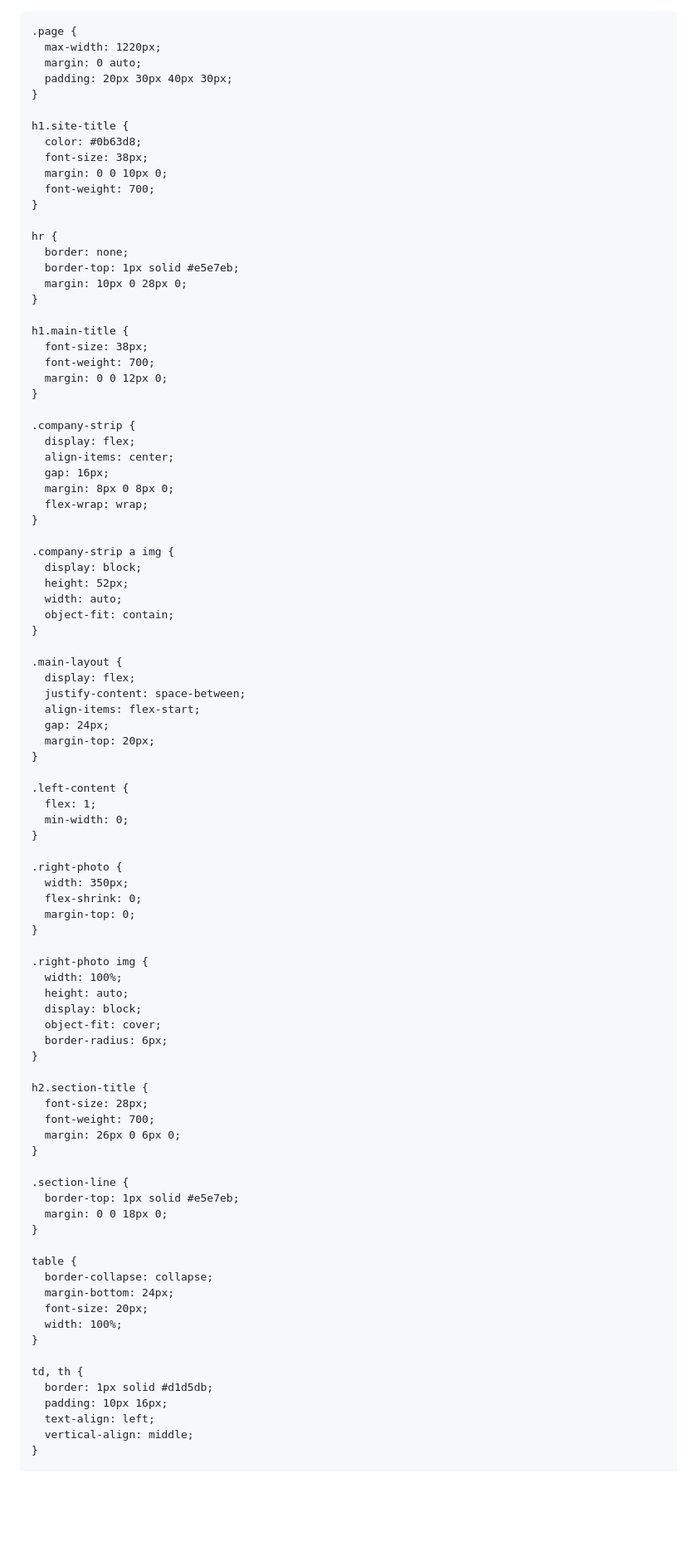
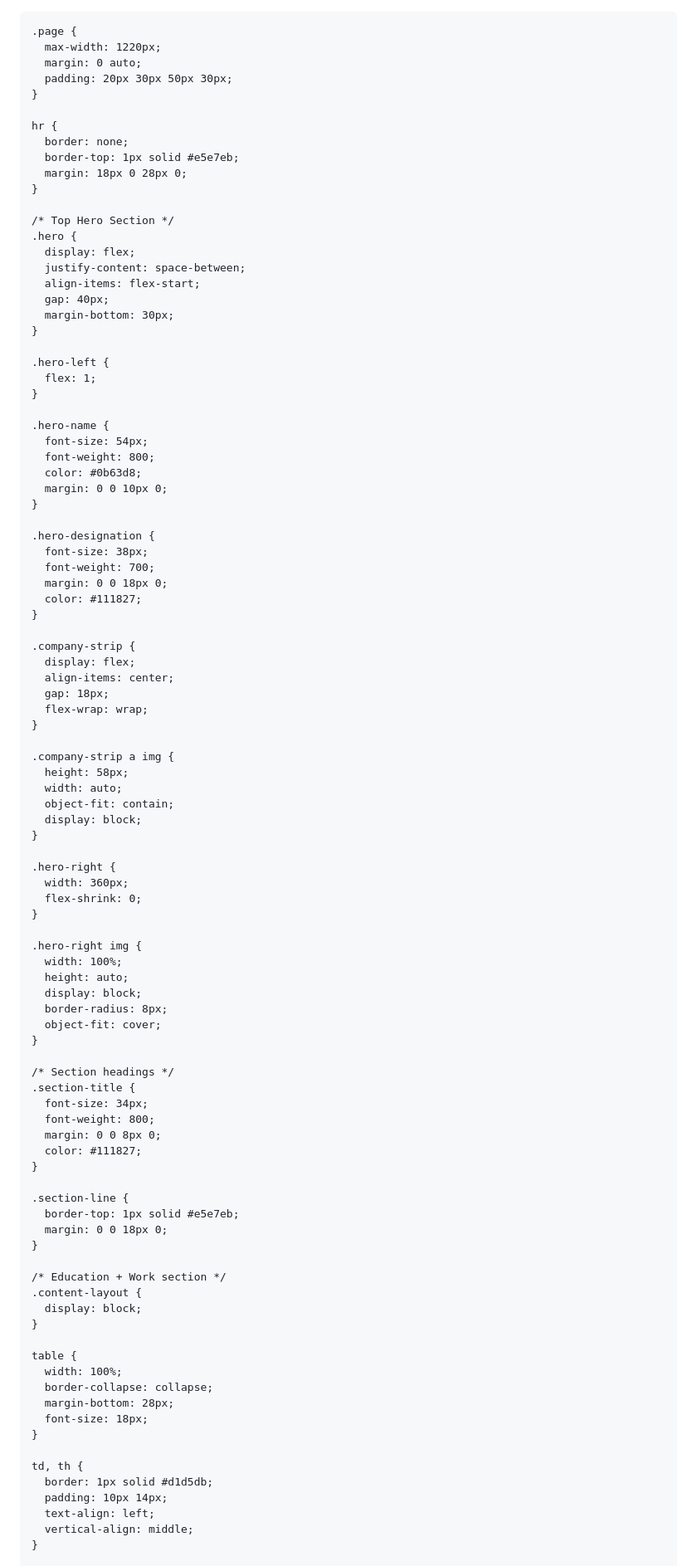
Before and after one commit to azbaloda/Arzoo, a Markdown page: README.md, the part around one of its changes. Shown at 83% size. GitHub-like rendering; blank space fills up the shorter version.

```diff
--- a/README.md
+++ b/README.md
@@ -16,74 +16,75 @@
     .page {
       max-width: 1220px;
       margin: 0 auto;
-      padding: 20px 30px 40px 30px;
-    }
-
-    h1.site-title {
-      color: #0b63d8;
-      font-size: 38px;
-      margin: 0 0 10px 0;
-      font-weight: 700;
+      padding: 20px 30px 50px 30px;
     }
 
     hr {
       border: none;
       border-top: 1px solid #e5e7eb;
-      margin: 10px 0 28px 0;
+      margin: 18px 0 28px 0;
     }
 
-    h1.main-title {
+    /* Top Hero Section */
+    .hero {
+      display: flex;
+      justify-content: space-between;
+      align-items: flex-start;
+      gap: 40px;
+      margin-bottom: 30px;
+    }
+
+    .hero-left {
+      flex: 1;
+    }
+
+    .hero-name {
+      font-size: 54px;
+      font-weight: 800;
+      color: #0b63d8;
+      margin: 0 0 10px 0;
+    }
+
+    .hero-designation {
       font-size: 38px;
       font-weight: 700;
-      margin: 0 0 12px 0;
+      margin: 0 0 18px 0;
+      color: #111827;
     }
 
     .company-strip {
       display: flex;
       align-items: center;
-      gap: 16px;
-      margin: 8px 0 8px 0;
+      gap: 18px;
       flex-wrap: wrap;
     }
 
     .company-strip a img {
-      display: block;
-      height: 52px;
+      height: 58px;
       width: auto;
       object-fit: contain;
+      display: block;
     }
 
-    .main-layout {
-      display: flex;
-      justify-content: space-between;
-      align-items: flex-start;
-      gap: 24px;
-      margin-top: 20px;
+    .hero-right {
+      width: 360px;
+      flex-shrink: 0;
     }
 
-    .left-content {
-      flex: 1;
-      min-width: 0;
-    }
-
-    .right-photo {
-      width: 350px;
-      flex-shrink: 0;
-      margin-top: 0;
-    }
-
-    .right-photo img {
+    .hero-right img {
       width: 100%;
       height: auto;
       display: block;
+      border-radius: 8px;
       object-fit: cover;
-      border-radius: 6px;
     }
 
-    h2.section-title {
-      font-size: 28px;
-      font-weight: 700;
-      margin: 26px 0 6px 0;
+    /* Section headings */
+    .section-title {
+      font-size: 34px;
+      font-weight: 800;
+      margin: 0 0 8px 0;
+      color: #111827;
     }
 
     .section-line {
@@ -91,16 +92,21 @@
       margin: 0 0 18px 0;
     }
 
+    /* Education + Work section */
+    .content-layout {
+      display: block;
+    }
+
     table {
+      width: 100%;
       border-collapse: collapse;
-      margin-bottom: 24px;
-      font-size: 20px;
-      width: 100%;
+      margin-bottom: 28px;
+      font-size: 18px;
     }
 
     td, th {
       border: 1px solid #d1d5db;
-      padding: 10px 16px;
+      padding: 10px 14px;
       text-align: left;
       vertical-align: middle;
     }
```
Also changed, not shown: other parts of README.md (+106 -70 lines).
